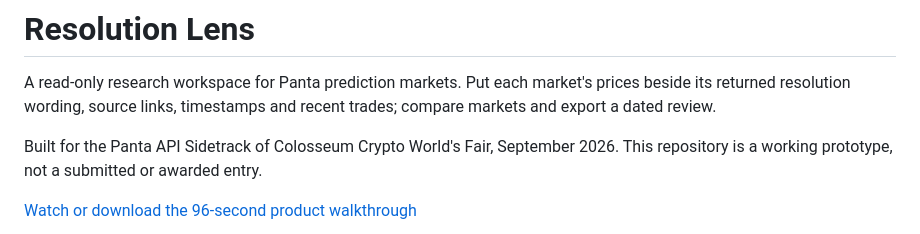
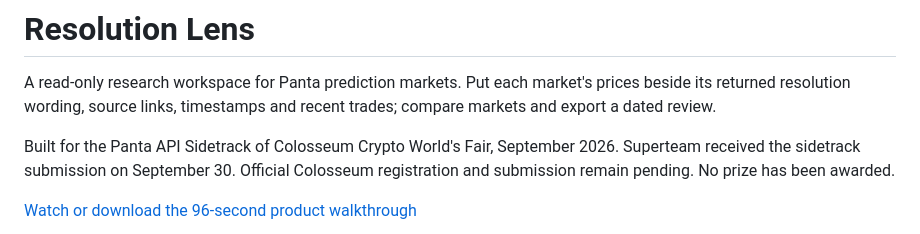
Before and after one commit to harry-kim-droid/resolution-lens, a Markdown page: README.md, the part around the change. Rendered like a GitHub page.

Commit message:
Record Superteam receipt and pending official Colosseum entry

```diff
--- a/README.md
+++ b/README.md
@@ -2,7 +2,7 @@
 
 A read-only research workspace for Panta prediction markets. Put each market's prices beside its returned resolution wording, source links, timestamps and recent trades; compare markets and export a dated review.
 
-Built for the Panta API Sidetrack of Colosseum Crypto World's Fair, September 2026. This repository is a working prototype, not a submitted or awarded entry.
+Built for the Panta API Sidetrack of Colosseum Crypto World's Fair, September 2026. Superteam received the sidetrack submission on September 30. Official Colosseum registration and submission remain pending. No prize has been awarded.
 
 [Watch or download the 96-second product walkthrough](demo/resolution-lens-walkthrough.mp4)
 
```
